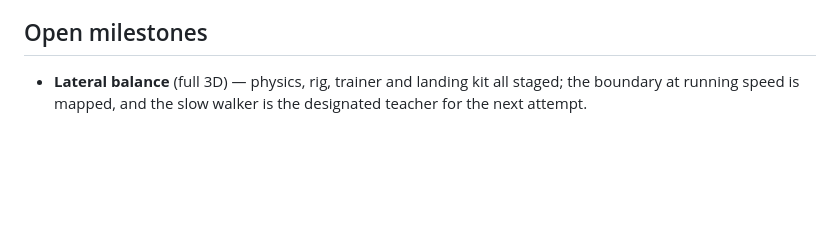
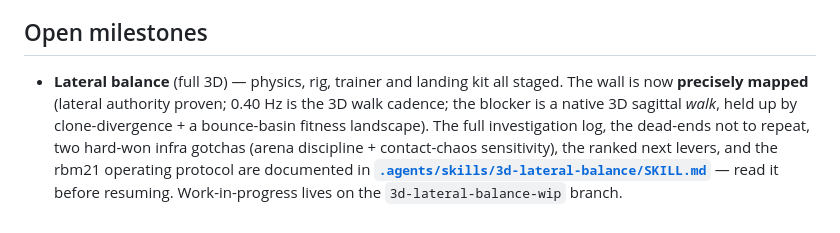
Before and after one commit to javimosch/machin-walker, a Markdown page: README.md, the part around the change. Rendered like a GitHub page; blank space fills up the shorter version.

Commit message:
docs(3d): investigation log + resume-skill for 3D lateral balance
Paused, mapped-not-solved. .agents/skills/3d-lateral-balance/SKILL.md captures:
proven facts (lateral authority; 0.40Hz walk cadence), dead-ends not to repeat
(transfer, plain GA, clone-warmstart-even-at-0.40Hz), two infra gotchas (arena
element-write + contact-chaos last-bit sensitivity => keep seeds in-memory), the
precisely-located wall (native 3D sagittal walk: clone-divergence + bounce basin),
ranked next levers (sensor-aware cloning #1), file map, and the rbm21 gentle-caps
+ pct stop/start recovery protocol. README points to it.

Co-Authored-By: Claude Opus 4.8 (1M context) <noreply@anthropic.com>

```diff
--- a/README.md
+++ b/README.md
@@ -65,4 +65,4 @@ Training runs on a 14-core box via tinybrain's parallel evolution (`cfg.workers`
 
 ## Open milestones
 
-- **Lateral balance** (full 3D) — physics, rig, trainer and landing kit all staged; the boundary at running speed is mapped, and the slow walker is the designated teacher for the next attempt.
+- **Lateral balance** (full 3D) — physics, rig, trainer and landing kit all staged. The wall is now **precisely mapped** (lateral authority proven; 0.40 Hz is the 3D walk cadence; the blocker is a native 3D sagittal *walk*, held up by clone-divergence + a bounce-basin fitness landscape). The full investigation log, the dead-ends not to repeat, two hard-won infra gotchas (arena discipline + contact-chaos sensitivity), the ranked next levers, and the rbm21 operating protocol are documented in **[`.agents/skills/3d-lateral-balance/SKILL.md`](.agents/skills/3d-lateral-balance/SKILL.md)** — read it before resuming. Work-in-progress lives on the `3d-lateral-balance-wip` branch.
```
Also changed, not shown: 1 other file.
